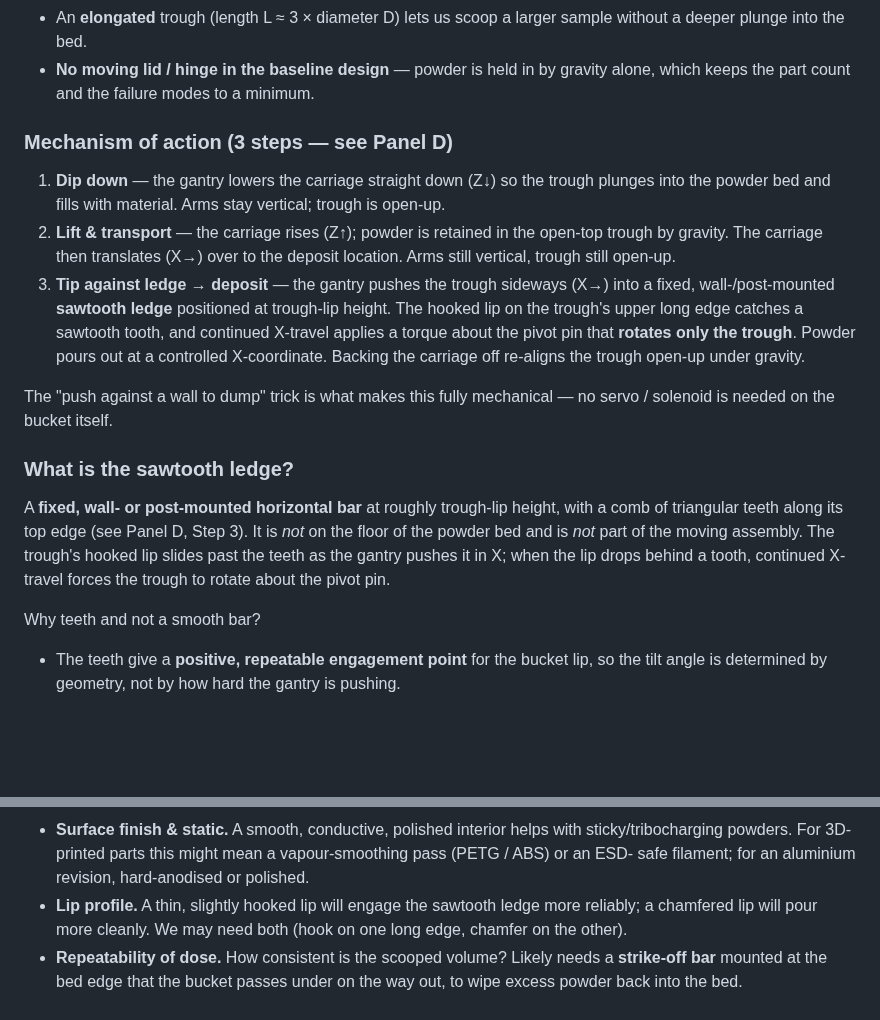
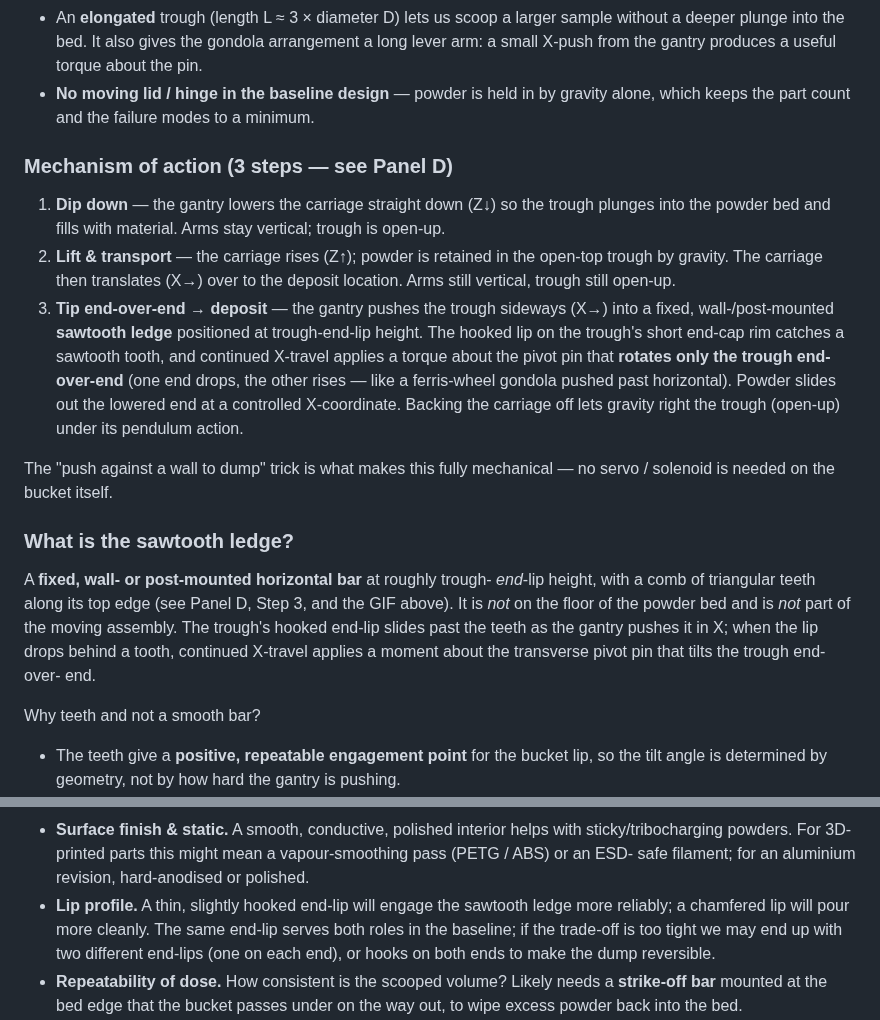
Before and after one commit to vertical-cloud-lab/powder-excavator, a Markdown page: README.md, 2 parts joined by grey strips. Rendered like a GitHub page; blank space fills up the shorter version.

```diff
--- a/README.md
+++ b/README.md
@@ -63,5 +75,7 @@ Picking shape matters:
 - An **elongated** trough (length L ≈ 3 × diameter D) lets us scoop a
-  larger sample without a deeper plunge into the bed.
+  larger sample without a deeper plunge into the bed. It also gives
+  the gondola arrangement a long lever arm: a small X-push from the
+  gantry produces a useful torque about the pin.
 - **No moving lid / hinge in the baseline design** — powder is held in
   by gravity alone, which keeps the part count and the failure modes to
   a minimum.
@@ -74,25 +88,29 @@ Picking shape matters:
 2. **Lift &amp; transport** — the carriage rises (Z↑); powder is retained
    in the open-top trough by gravity. The carriage then translates (X→)
    over to the deposit location. Arms still vertical, trough still open-up.
-3. **Tip against ledge → deposit** — the gantry pushes the trough
+3. **Tip end-over-end → deposit** — the gantry pushes the trough
    sideways (X→) into a fixed, wall-/post-mounted **sawtooth ledge**
-   positioned at trough-lip height. The hooked lip on the trough's upper
-   long edge catches a sawtooth tooth, and continued X-travel applies a
-   torque about the pivot pin that **rotates only the trough**. Powder
-   pours out at a controlled X-coordinate. Backing the carriage off
-   re-aligns the trough open-up under gravity.
+   positioned at trough-end-lip height. The hooked lip on the trough's
+   short end-cap rim catches a sawtooth tooth, and continued X-travel
+   applies a torque about the pivot pin that **rotates only the trough
+   end-over-end** (one end drops, the other rises — like a ferris-wheel
+   gondola pushed past horizontal). Powder slides out the lowered end
+   at a controlled X-coordinate. Backing the carriage off lets gravity
+   right the trough (open-up) under its pendulum action.
 
 The "push against a wall to dump" trick is what makes this fully
 mechanical — no servo / solenoid is needed on the bucket itself.
 
 ### What is the sawtooth ledge?
 
-A **fixed, wall- or post-mounted horizontal bar** at roughly trough-lip
-height, with a comb of triangular teeth along its top edge (see Panel D,
-Step 3). It is *not* on the floor of the powder bed and is *not* part of
-the moving assembly. The trough's hooked lip slides past the teeth as
-the gantry pushes it in X; when the lip drops behind a tooth, continued
-X-travel forces the trough to rotate about the pivot pin.
+A **fixed, wall- or post-mounted horizontal bar** at roughly trough-
+*end*-lip height, with a comb of triangular teeth along its top edge
+(see Panel D, Step 3, and the GIF above). It is *not* on the floor of
+the powder bed and is *not* part of the moving assembly. The trough's
+hooked end-lip slides past the teeth as the gantry pushes it in X;
+when the lip drops behind a tooth, continued X-travel applies a
+moment about the transverse pivot pin that tilts the trough end-over-
+end.
 
 Why teeth and not a smooth bar?
 
@@ -126,10 +144,12 @@ Why teeth and not a smooth bar?
   interior helps with sticky/tribocharging powders. For 3D-printed
   parts this might mean a vapour-smoothing pass (PETG / ABS) or an ESD-
   safe filament; for an aluminium revision, hard-anodised or polished.
-- **Lip profile.** A thin, slightly hooked lip will engage the
+- **Lip profile.** A thin, slightly hooked end-lip will engage the
   sawtooth ledge more reliably; a chamfered lip will pour more
-  cleanly. We may need both (hook on one long edge, chamfer on the
-  other).
+  cleanly. The same end-lip serves both roles in the baseline; if the
+  trade-off is too tight we may end up with two different end-lips
+  (one on each end), or hooks on both ends to make the dump
+  reversible.
 - **Repeatability of dose.** How consistent is the scooped volume?
   Likely needs a **strike-off bar** mounted at the bed edge that the
   bucket passes under on the way out, to wipe excess powder back into
```
Also changed, not shown: other parts of README.md (+24 -12 lines), docs/figures/mechanism.gif (added), 4 other files.
